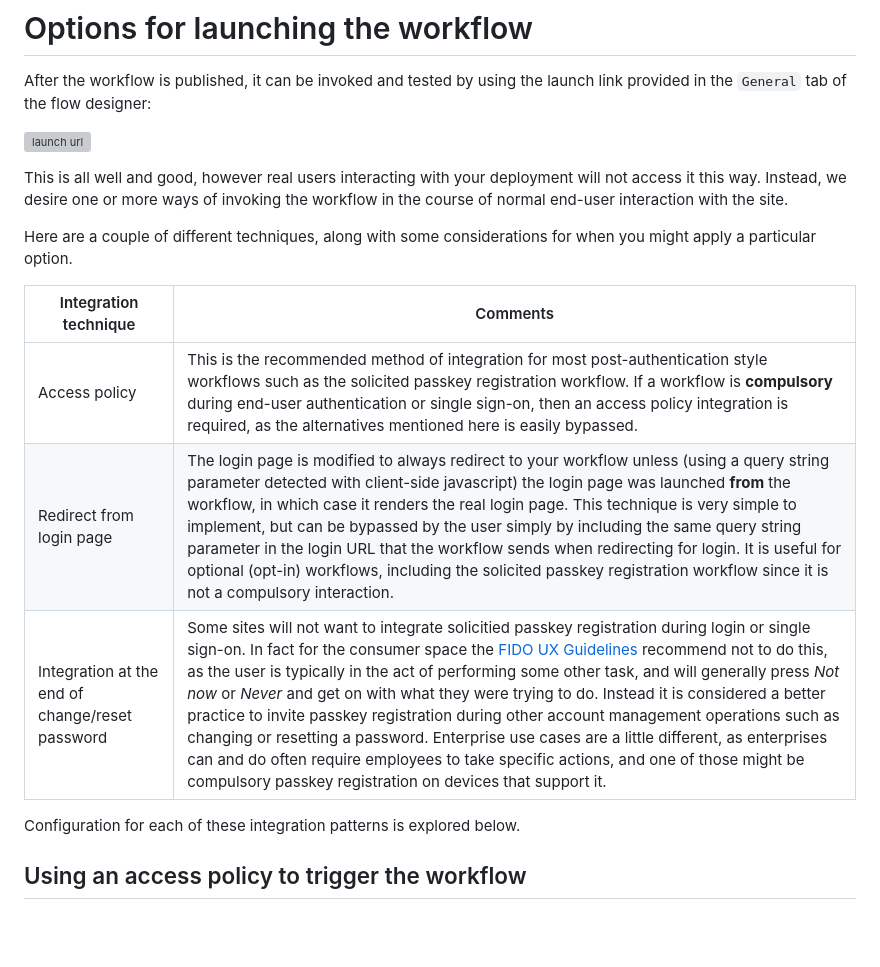
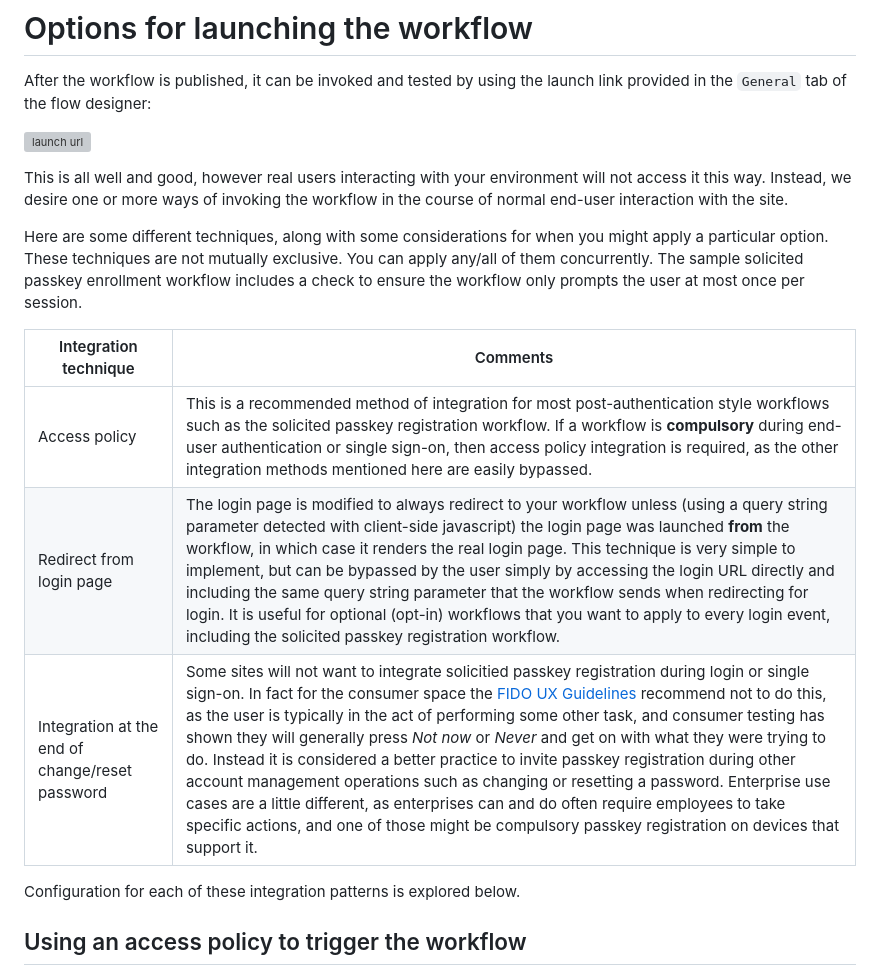
Before and after one commit to sbweeden/blog_assets, a Markdown page: isv_authn_flows/passkey_registration/readme.md, the part around the change. Rendered like a GitHub page; blank space fills up the shorter version; grey boxes are pictures that could not be loaded.

```diff
--- a/isv_authn_flows/passkey_registration/readme.md
+++ b/isv_authn_flows/passkey_registration/readme.md
@@ -85,15 +85,15 @@ After the workflow is published, it can be invoked and tested by using the launc
 
 ![launch url](images/launch_url.png?raw=true)
 
-This is all well and good, however real users interacting with your deployment will not access it this way. Instead, we desire one or more ways of invoking the workflow in the course of normal end-user interaction with the site.
+This is all well and good, however real users interacting with your environment will not access it this way. Instead, we desire one or more ways of invoking the workflow in the course of normal end-user interaction with the site.
 
-Here are a couple of different techniques, along with some considerations for when you might apply a particular option.
+Here are some different techniques, along with some considerations for when you might apply a particular option. These techniques are not mutually exclusive. You can apply any/all of them concurrently. The sample solicited passkey enrollment workflow includes a check to ensure the workflow only prompts the user at most once per session.
 
 | Integration technique | Comments |
 | --------------------- | ---------|
-| Access policy         | This is the recommended method of integration for most post-authentication style workflows such as the solicited passkey registration workflow. If a workflow is **compulsory** during end-user authentication or single sign-on, then an access policy integration is required, as the alternatives mentioned here is easily bypassed. |
-| Redirect from login page | The login page is modified to always redirect to your workflow unless (using a query string parameter detected with client-side javascript) the login page was launched **from** the workflow, in which case it renders the real login page. This technique is very simple to implement, but can be bypassed by the user simply by including the same query string parameter in the login URL that the workflow sends when redirecting for login. It is useful for optional (opt-in) workflows, including the solicited passkey registration workflow since it is not a compulsory interaction. |
-| Integration at the end of change/reset password | Some sites will not want to integrate solicitied passkey registration during login or single sign-on. In fact for the consumer space the [FIDO UX Guidelines](https://fidoalliance.org/ux-guidelines/) recommend not to do this, as the user is typically in the act of performing some other task, and will generally press *Not now* or *Never* and get on with what they were trying to do. Instead it is considered a better practice to invite passkey registration during other account management operations such as changing or resetting a password. Enterprise use cases are a little different, as enterprises can and do often require employees to take specific actions, and one of those might be compulsory passkey registration on devices that support it. |
+| Access policy         | This is a recommended method of integration for most post-authentication style workflows such as the solicited passkey registration workflow. If a workflow is **compulsory** during end-user authentication or single sign-on, then access policy integration is required, as the other integration methods mentioned here are easily bypassed. |
+| Redirect from login page | The login page is modified to always redirect to your workflow unless (using a query string parameter detected with client-side javascript) the login page was launched **from** the workflow, in which case it renders the real login page. This technique is very simple to implement, but can be bypassed by the user simply by accessing the login URL directly and including the same query string parameter that the workflow sends when redirecting for login. It is useful for optional (opt-in) workflows that you want to apply to every login event, including the solicited passkey registration workflow. |
+| Integration at the end of change/reset password | Some sites will not want to integrate solicitied passkey registration during login or single sign-on. In fact for the consumer space the [FIDO UX Guidelines](https://fidoalliance.org/ux-guidelines/) recommend not to do this, as the user is typically in the act of performing some other task, and consumer testing has shown they will generally press *Not now* or *Never* and get on with what they were trying to do. Instead it is considered a better practice to invite passkey registration during other account management operations such as changing or resetting a password. Enterprise use cases are a little different, as enterprises can and do often require employees to take specific actions, and one of those might be compulsory passkey registration on devices that support it. |
 
 Configuration for each of these integration patterns is explored below.
 
```
